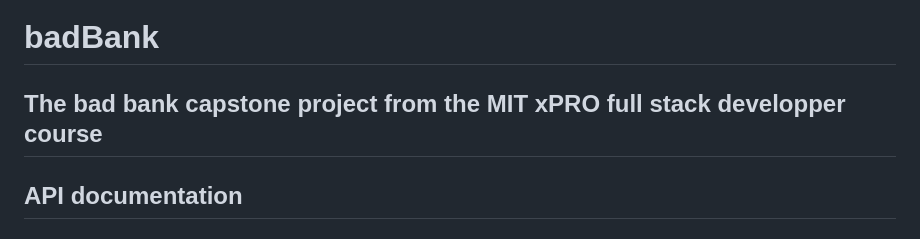
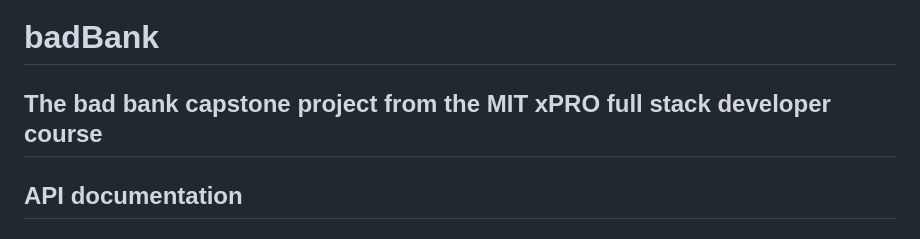
Before and after one commit to fab-log/badBank_VJS, a Markdown page: README.md, the part around the change. Rendered like a GitHub page.

```diff
--- a/README.md
+++ b/README.md
@@ -1,5 +1,5 @@
 # badBank
-## The bad bank capstone project from the MIT xPRO full stack developper course
+## The bad bank capstone project from the MIT xPRO full stack developer course
 
 ## API documentation
 
```
